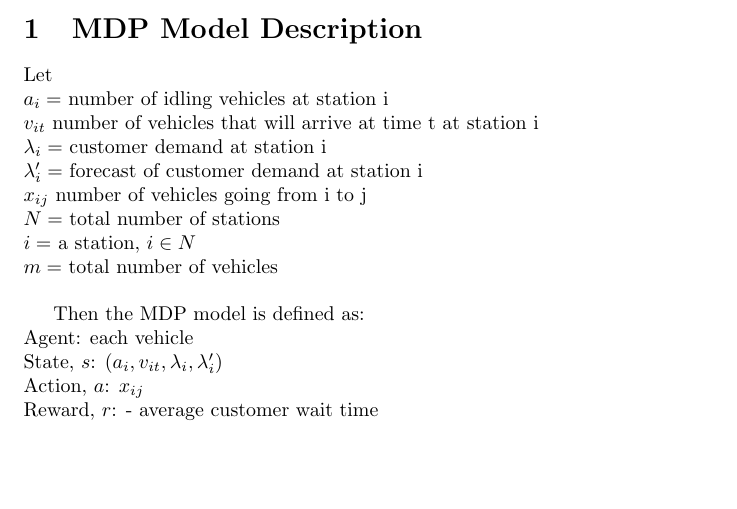
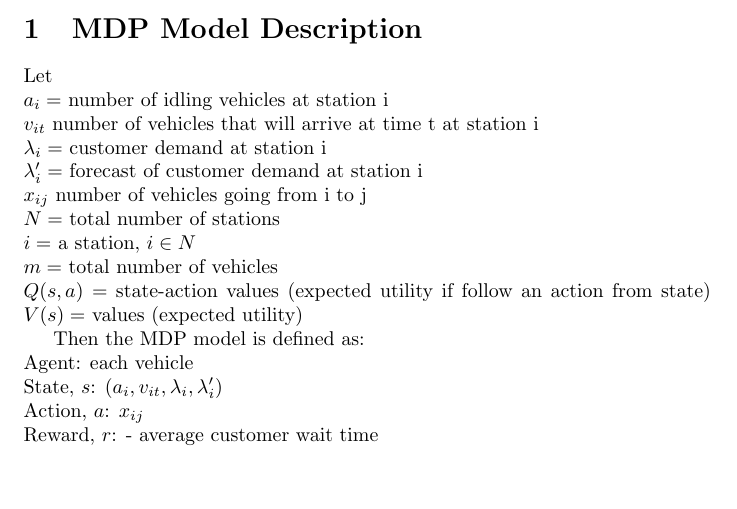
Before and after one commit to vivian-wong/RL_AMoD, a LaTeX document (Model Description &amp; Problem Formulation.tex): part of page 1 of 2, cut so that both start at the same text. Compiled offline with pdfLaTeX.

Commit message:
Updates from ShareLaTeX

```diff
--- a/Model Description &amp; Problem Formulation.tex
+++ b/Model Description &amp; Problem Formulation.tex
@@ -20,6 +20,8 @@ $x_{ij}$ number of vehicles going from i to j\\
 $N = $ total number of stations \\
 $i = $ a station, $i \in N$\\
 $m = $ total number of vehicles \\
+$Q(s,a) = $ state-action values (expected utility if follow an action from state)
+$ V(s) = $ values (expected utility)
 
 Then the MDP model is defined as: \\
 Agent: each vehicle\\
```
